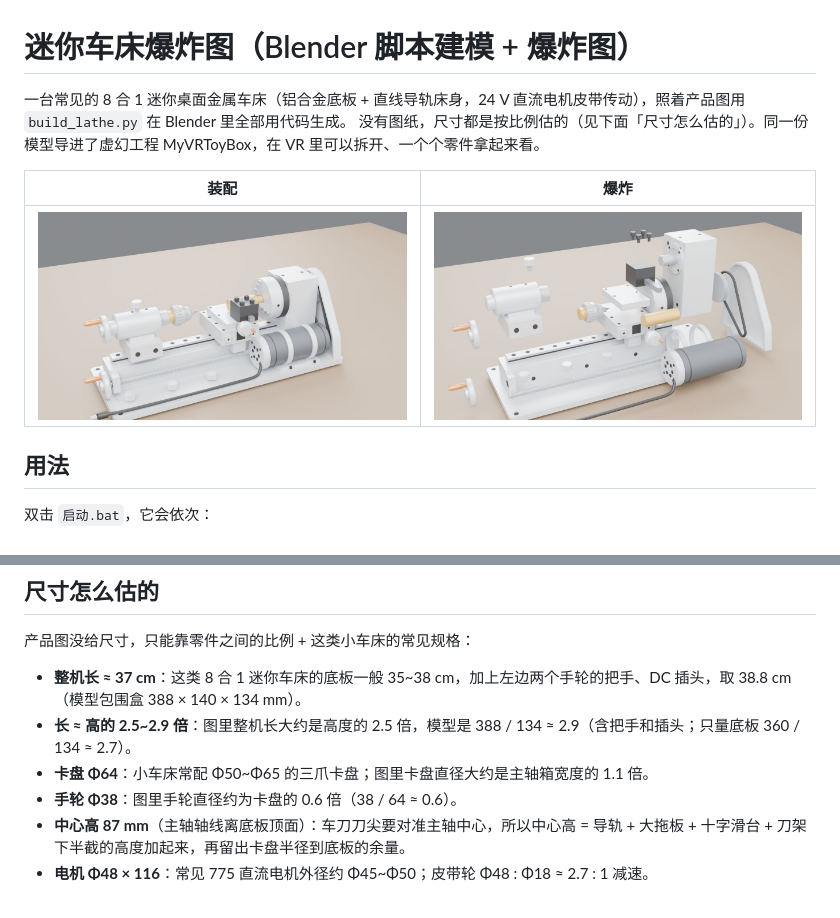
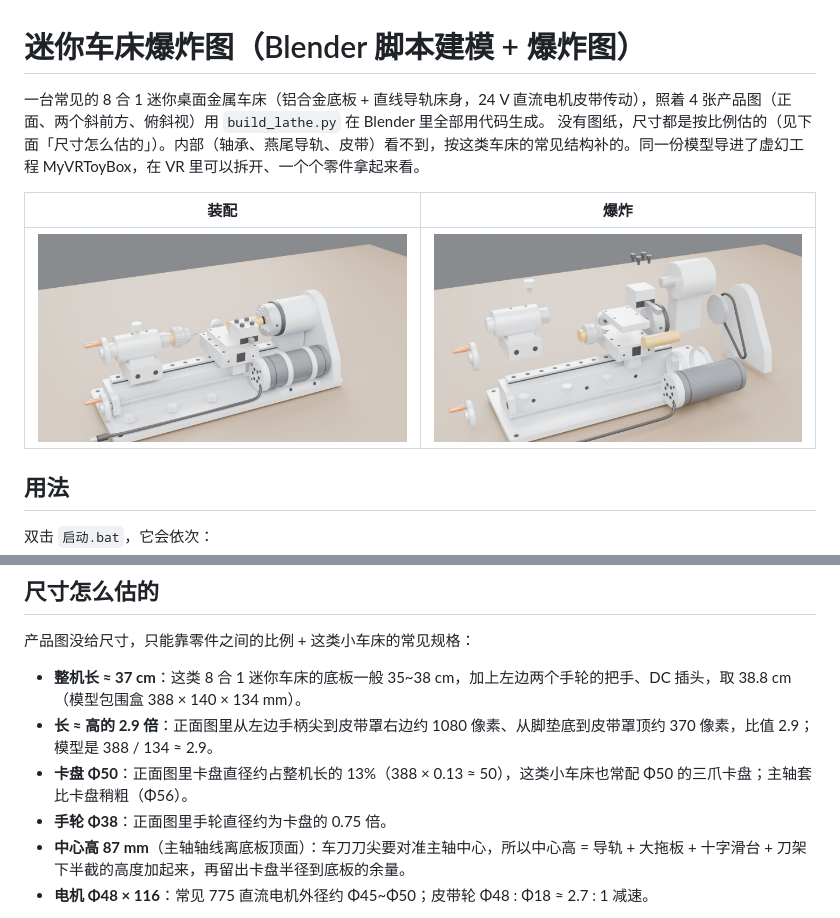
Before and after one commit to GuangxianZhu/ITBasics, a Markdown page: 迷你车床爆炸图/README.md, 2 parts joined by grey strips. GitHub-like rendering; pictures changed too: 迷你车床爆炸图/preview/render_assembled.jpg, 迷你车床爆炸图/preview/render_exploded.jpg.

Commit message:
迷你车床爆炸图: 对照产品图修改：主轴箱改成横放圆筒、Φ50 钢卡盘、银色刀架、刻度手轮挪到后面、皮带罩两面封闭
Co-Authored-By: Claude Opus 5.5 (1M context) <noreply@anthropic.com>

```diff
--- a/迷你车床爆炸图/README.md
+++ b/迷你车床爆炸图/README.md
@@ -1,7 +1,7 @@
 # 迷你车床爆炸图（Blender 脚本建模 + 爆炸图）
 
-一台常见的 8 合 1 迷你桌面金属车床（铝合金底板 + 直线导轨床身，24 V 直流电机皮带传动），照着产品图用 `build_lathe.py` 在 Blender 里全部用代码生成。
-没有图纸，尺寸都是按比例估的（见下面「尺寸怎么估的」）。同一份模型导进了虚幻工程 MyVRToyBox，在 VR 里可以拆开、一个个零件拿起来看。
+一台常见的 8 合 1 迷你桌面金属车床（铝合金底板 + 直线导轨床身，24 V 直流电机皮带传动），照着 4 张产品图（正面、两个斜前方、俯斜视）用 `build_lathe.py` 在 Blender 里全部用代码生成。
+没有图纸，尺寸都是按比例估的（见下面「尺寸怎么估的」）。内部（轴承、燕尾导轨、皮带）看不到，按这类车床的常见结构补的。同一份模型导进了虚幻工程 MyVRToyBox，在 VR 里可以拆开、一个个零件拿起来看。
 
 | 装配 | 爆炸 |
 |---|---|
@@ -50,9 +50,9 @@
 产品图没给尺寸，只能靠零件之间的比例 + 这类小车床的常见规格：
 
 - **整机长 ≈ 37 cm**：这类 8 合 1 迷你车床的底板一般 35~38 cm，加上左边两个手轮的把手、DC 插头，取 38.8 cm（模型包围盒 388 × 140 × 134 mm）。
-- **长 ≈ 高的 2.5~2.9 倍**：图里整机长大约是高度的 2.5 倍，模型是 388 / 134 ≈ 2.9（含把手和插头；只量底板 360 / 134 ≈ 2.7）。
-- **卡盘 Φ64**：小车床常配 Φ50~Φ65 的三爪卡盘；图里卡盘直径大约是主轴箱宽度的 1.1 倍。
-- **手轮 Φ38**：图里手轮直径约为卡盘的 0.6 倍（38 / 64 ≈ 0.6）。
+- **长 ≈ 高的 2.9 倍**：正面图里从左边手柄尖到皮带罩右边约 1080 像素、从脚垫底到皮带罩顶约 370 像素，比值 2.9；模型是 388 / 134 ≈ 2.9。
+- **卡盘 Φ50**：正面图里卡盘直径约占整机长的 13%（388 × 0.13 ≈ 50），这类小车床也常配 Φ50 的三爪卡盘；主轴套比卡盘稍粗（Φ56）。
+- **手轮 Φ38**：正面图里手轮直径约为卡盘的 0.75 倍。
 - **中心高 87 mm**（主轴轴线离底板顶面）：车刀刀尖要对准主轴中心，所以中心高 = 导轨 + 大拖板 + 十字滑台 + 刀架下半截的高度加起来，再留出卡盘半径到底板的余量。
 - **电机 Φ48 × 116**：常见 775 直流电机外径约 Φ45~Φ50；皮带轮 Φ48 : Φ18 ≈ 2.7 : 1 减速。
 
```
Also changed, not shown: 1 other file.
